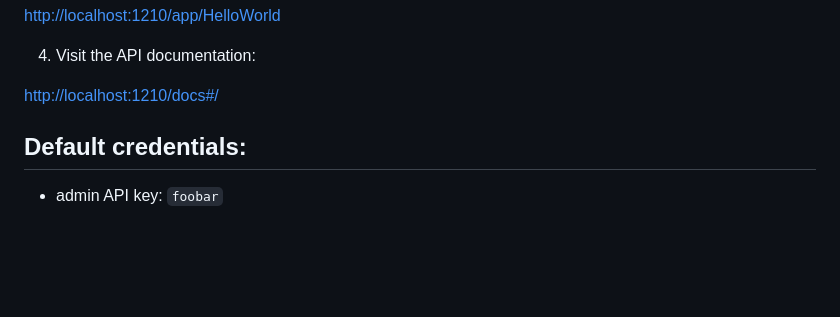
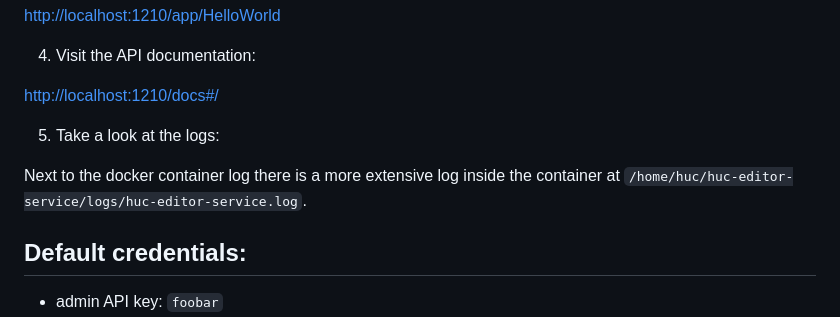
Before and after one commit to knaw-huc/service-huc-editor, a Markdown page: README.md, the part around the change. GitHub-like rendering; blank space fills up the shorter version.

```diff
--- a/README.md
+++ b/README.md
@@ -22,6 +22,10 @@ curl -v -X PUT -H 'Authorization: Bearer foobar' http://localhost:1210/app/Hello
 4. Visit the API documentation:
 
 [http://localhost:1210/docs#/](http://localhost:1210/docs#/)
+
+5. Take a look at the logs:
+
+Next to the docker container log there is a more extensive log inside the container at `/home/huc/huc-editor-service/logs/huc-editor-service.log`.
 
 ## Default credentials:
 
```
